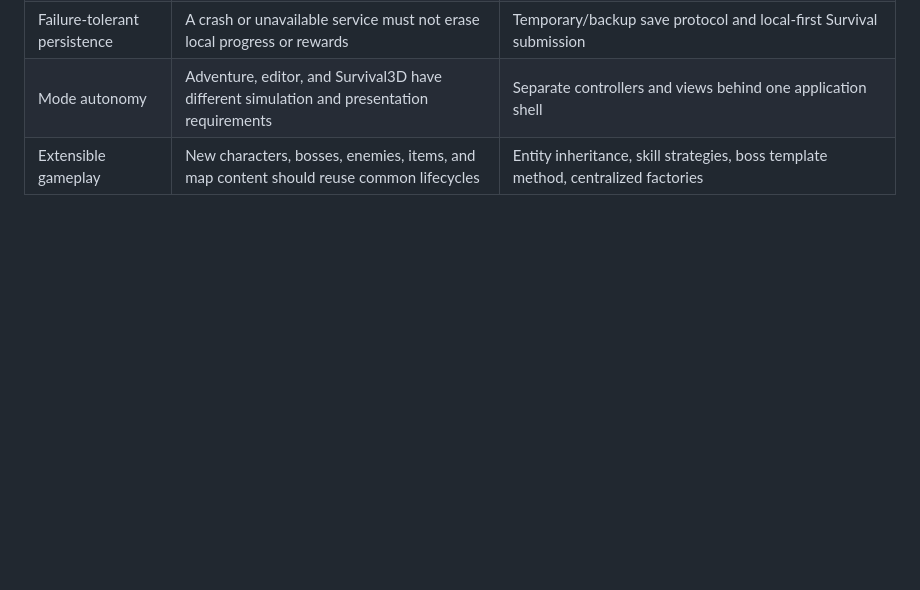
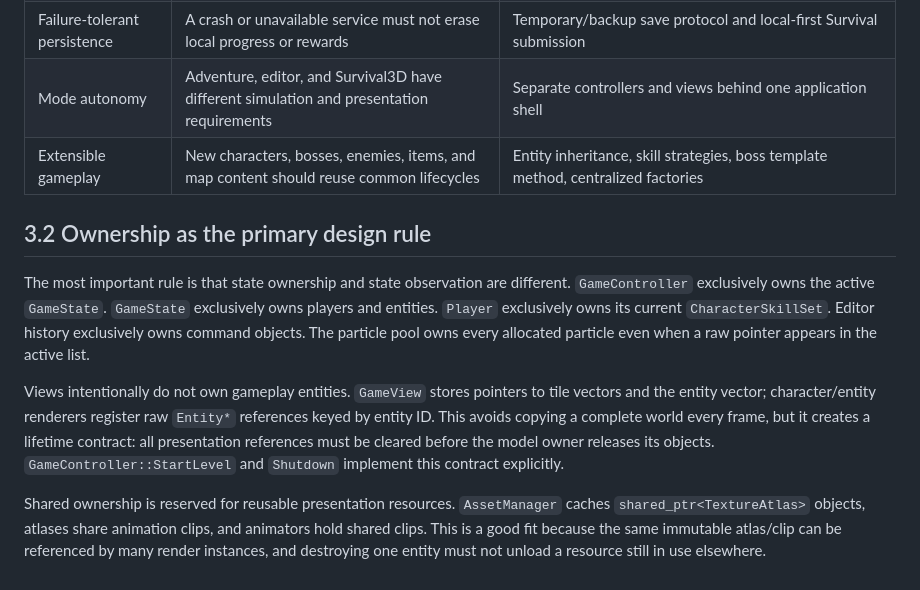
Before and after one commit to kietanhnguyen2007/CS202-FinalProject, a Markdown page: AppleKnightAdventure_Design_Report.md, the part around the change. GitHub-like rendering; blank space fills up the shorter version.

Commit message:
docs(report): add part 08/60 - 3.2 Ownership as the primary design rule

```diff
--- a/AppleKnightAdventure_Design_Report.md
+++ b/AppleKnightAdventure_Design_Report.md
@@ -123,3 +123,11 @@ The application assumes relative asset paths such as `assets/textures/...`. Runn
 | Failure-tolerant persistence | A crash or unavailable service must not erase local progress or rewards | Temporary/backup save protocol and local-first Survival submission |
 | Mode autonomy | Adventure, editor, and Survival3D have different simulation and presentation requirements | Separate controllers and views behind one application shell |
 | Extensible gameplay | New characters, bosses, enemies, items, and map content should reuse common lifecycles | Entity inheritance, skill strategies, boss template method, centralized factories |
+
+## 3.2 Ownership as the primary design rule
+
+The most important rule is that state ownership and state observation are different. `GameController` exclusively owns the active `GameState`. `GameState` exclusively owns players and entities. `Player` exclusively owns its current `CharacterSkillSet`. Editor history exclusively owns command objects. The particle pool owns every allocated particle even when a raw pointer appears in the active list.
+
+Views intentionally do not own gameplay entities. `GameView` stores pointers to tile vectors and the entity vector; character/entity renderers register raw `Entity*` references keyed by entity ID. This avoids copying a complete world every frame, but it creates a lifetime contract: all presentation references must be cleared before the model owner releases its objects. `GameController::StartLevel` and `Shutdown` implement this contract explicitly.
+
+Shared ownership is reserved for reusable presentation resources. `AssetManager` caches `shared_ptr<TextureAtlas>` objects, atlases share animation clips, and animators hold shared clips. This is a good fit because the same immutable atlas/clip can be referenced by many render instances, and destroying one entity must not unload a resource still in use elsewhere.
```
